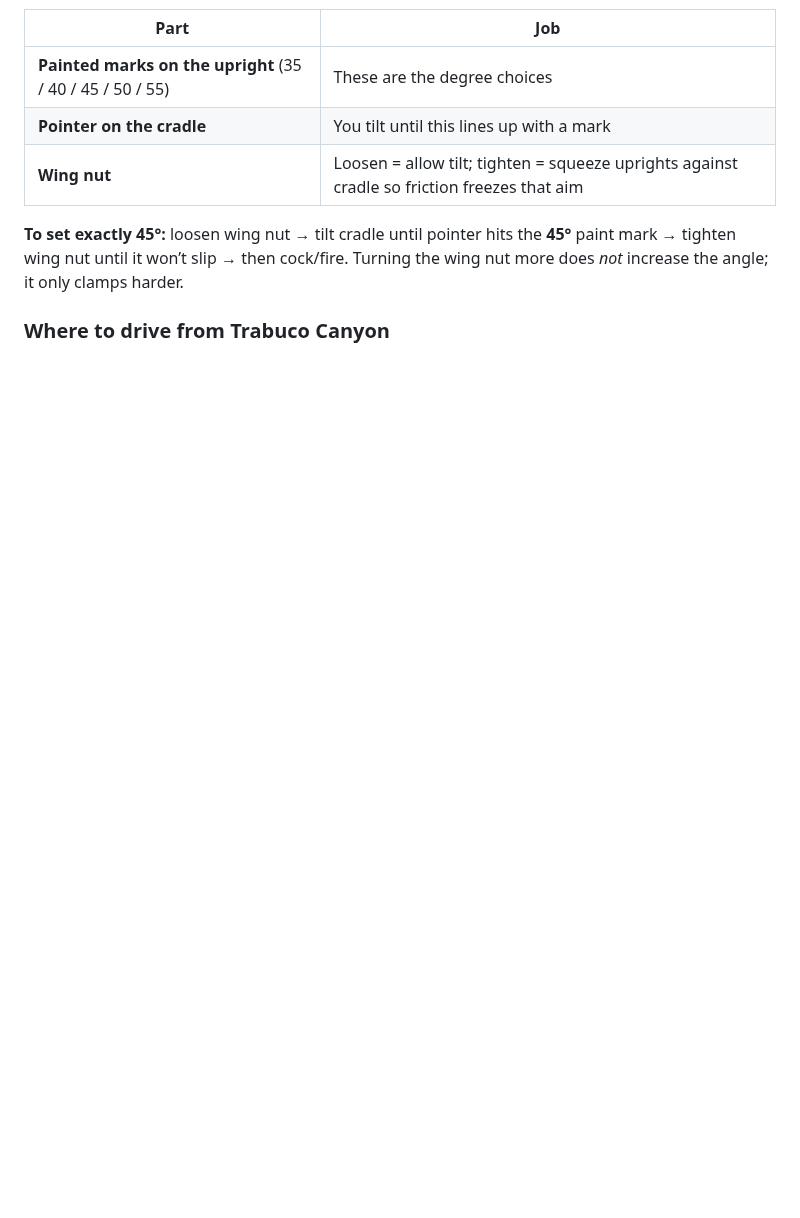
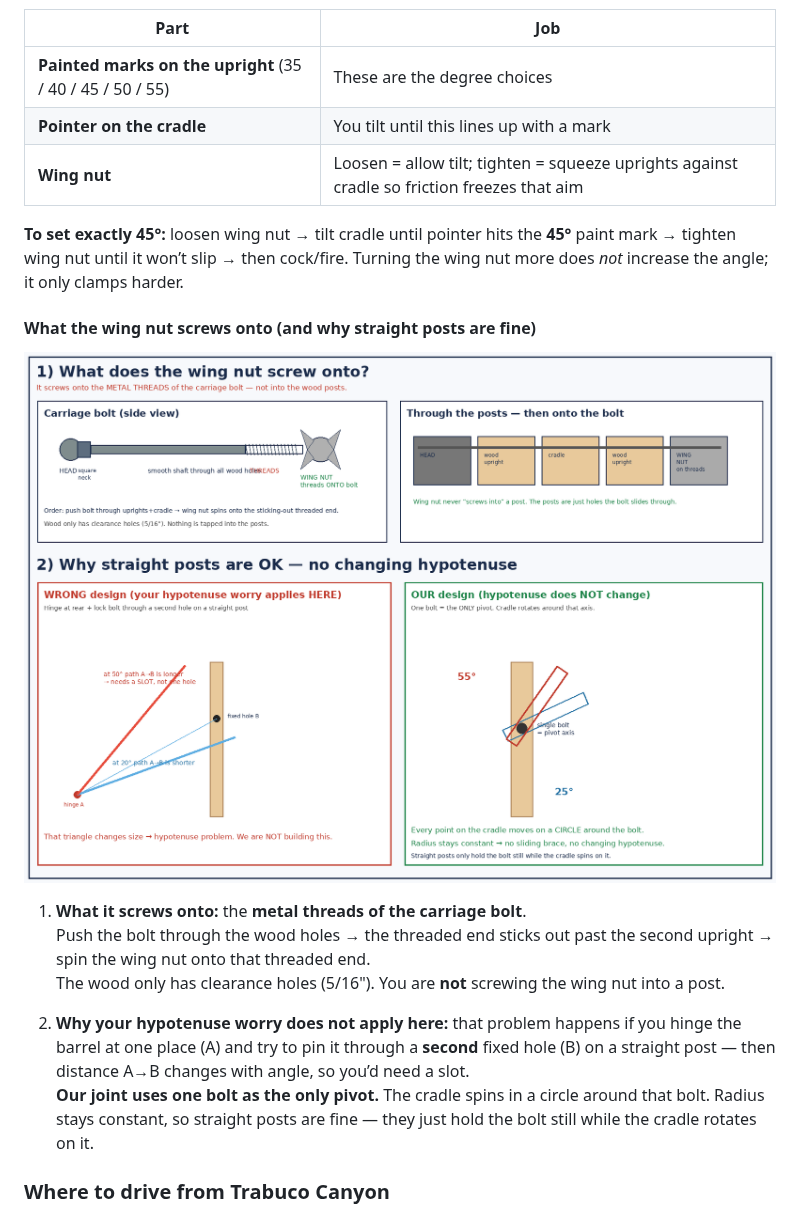
Before and after one commit to Egamerk/AP-Physics-project, a Markdown page: docs/AP_Physics_Projectile_Launcher_Shopping_Guide.md, the part around the change. Rendered like a GitHub page; pictures changed too: docs/assets/wingnut-threads-and-pivot-geometry.png (added); blank space fills up the shorter version.

Commit message:
Explain wing nut threads onto carriage bolt; pivot has no hypotenuse issue
Clarify metal-on-metal threading vs wood holes, and contrast the wrong
hinge-plus-second-hole design with our single-bolt rotation.

Co-authored-by: Egamerk <Egamerk@users.noreply.github.com>

```diff
--- a/docs/AP_Physics_Projectile_Launcher_Shopping_Guide.md
+++ b/docs/AP_Physics_Projectile_Launcher_Shopping_Guide.md
@@ -96,6 +96,17 @@ Actual 1×3 size is about **0.75" × 2.5"**.
 | **Wing nut** | Loosen = allow tilt; tighten = squeeze uprights against cradle so friction freezes that aim |
 
 **To set exactly 45°:** loosen wing nut → tilt cradle until pointer hits the **45°** paint mark → tighten wing nut until it won’t slip → then cock/fire. Turning the wing nut more does *not* increase the angle; it only clamps harder.
+
+#### What the wing nut screws onto (and why straight posts are fine)
+
+![Wing nut on bolt threads; pivot geometry vs hypotenuse trap](assets/wingnut-threads-and-pivot-geometry.png)
+
+1. **What it screws onto:** the **metal threads of the carriage bolt**.
+   Push the bolt through the wood holes → the threaded end sticks out past the second upright → spin the wing nut onto that threaded end.
+   The wood only has clearance holes (5/16"). You are **not** screwing the wing nut into a post.
+
+2. **Why your hypotenuse worry does not apply here:** that problem happens if you hinge the barrel at one place (A) and try to pin it through a **second** fixed hole (B) on a straight post — then distance A→B changes with angle, so you’d need a slot.
+   **Our joint uses one bolt as the only pivot.** The cradle spins in a circle around that bolt. Radius stays constant, so straight posts are fine — they just hold the bolt still while the cradle rotates on it.
 
 ### Where to drive from Trabuco Canyon
 
```
